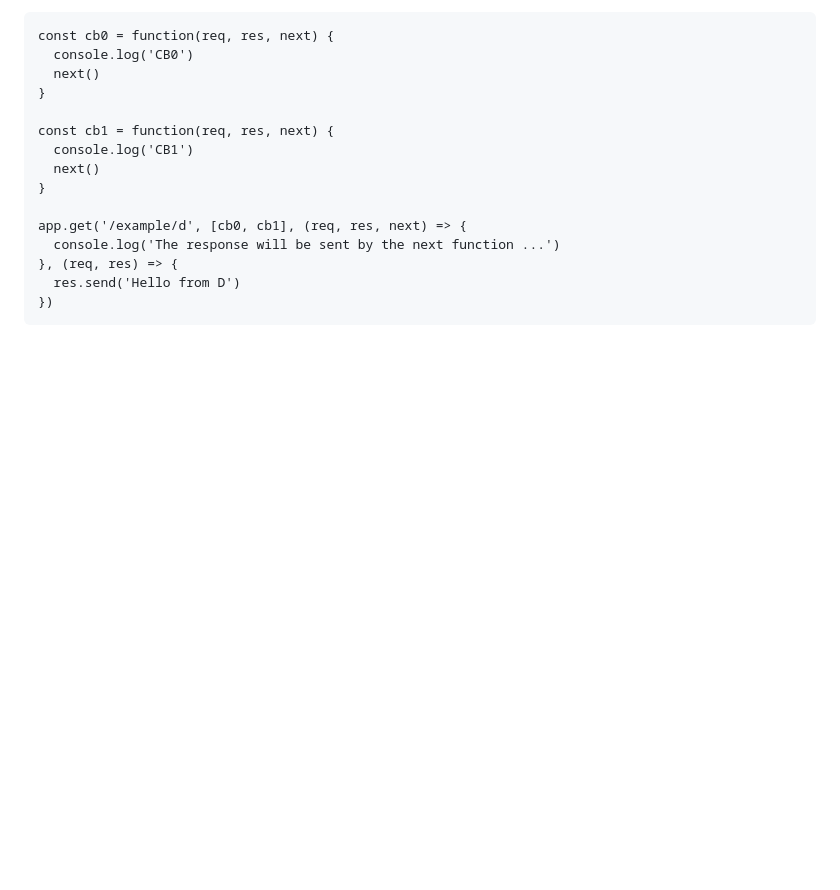
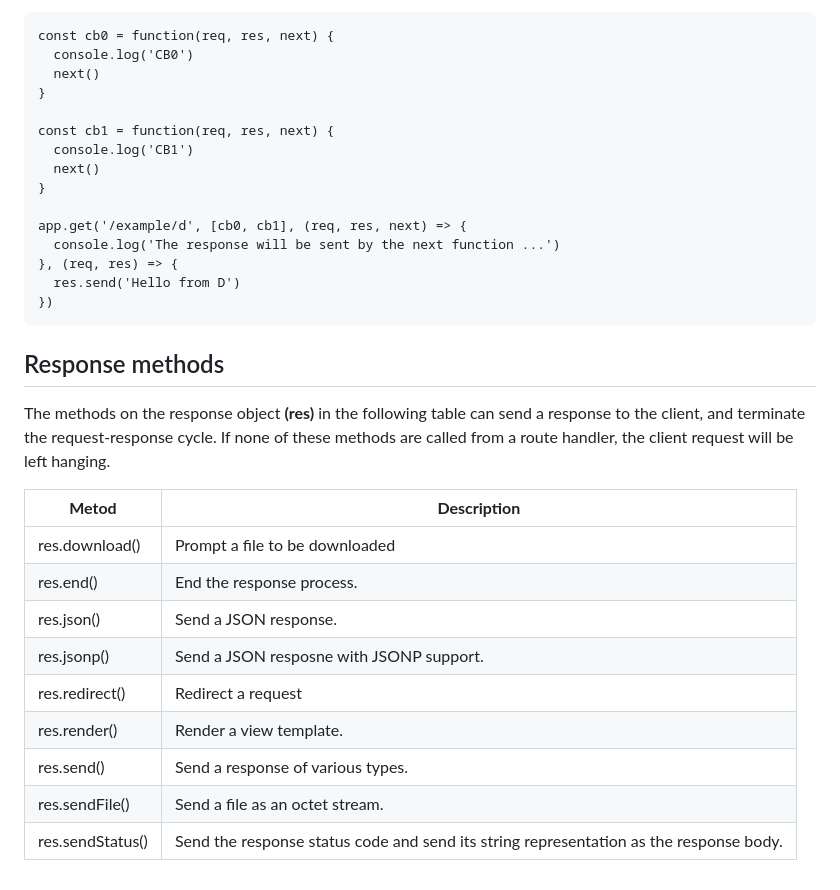
Before and after one commit to Aleticod/expressjs, a Markdown page: docs/routing.md, the part around the change. Rendered like a GitHub page; blank space fills up the shorter version.

Commit message:
:sparkles: Add doc routing: Add response methods

```diff
--- a/docs/routing.md
+++ b/docs/routing.md
@@ -207,3 +207,19 @@ A combination of independent functions and arrays of functions can handle a rout
     }, (req, res) => {
       res.send('Hello from D')
     })
+
+## Response methods
+
+The methods on the response object **(res)** in the following table can send a response to the client, and terminate the request-response cycle. If none of these methods are called from a route handler, the client request will be left hanging.
+
+|**Metod**|**Description**|
+|---------|---------------|
+|res.download()|Prompt a file to be downloaded|
+|res.end()|End the response process.|
+|res.json()|Send a JSON response.|
+|res.jsonp()|Send a JSON resposne with JSONP support.|
+res.redirect()|Redirect a request|
+|res.render()| Render a view template.|
+|res.send()|Send a response of various types.|
+|res.sendFile()|Send a file as an octet stream.|
+|res.sendStatus()|Send the response status code and send its string representation as the response body.|
```
